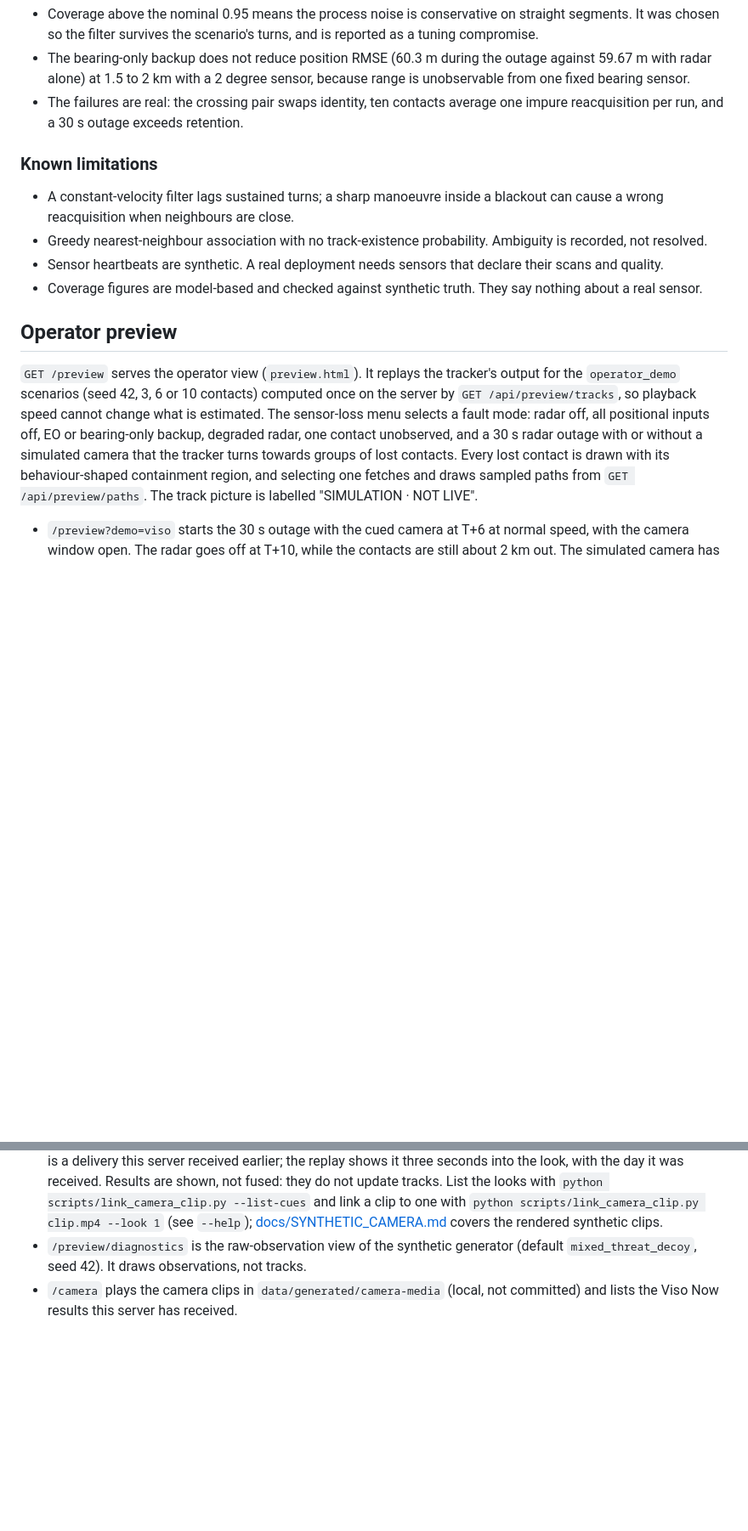
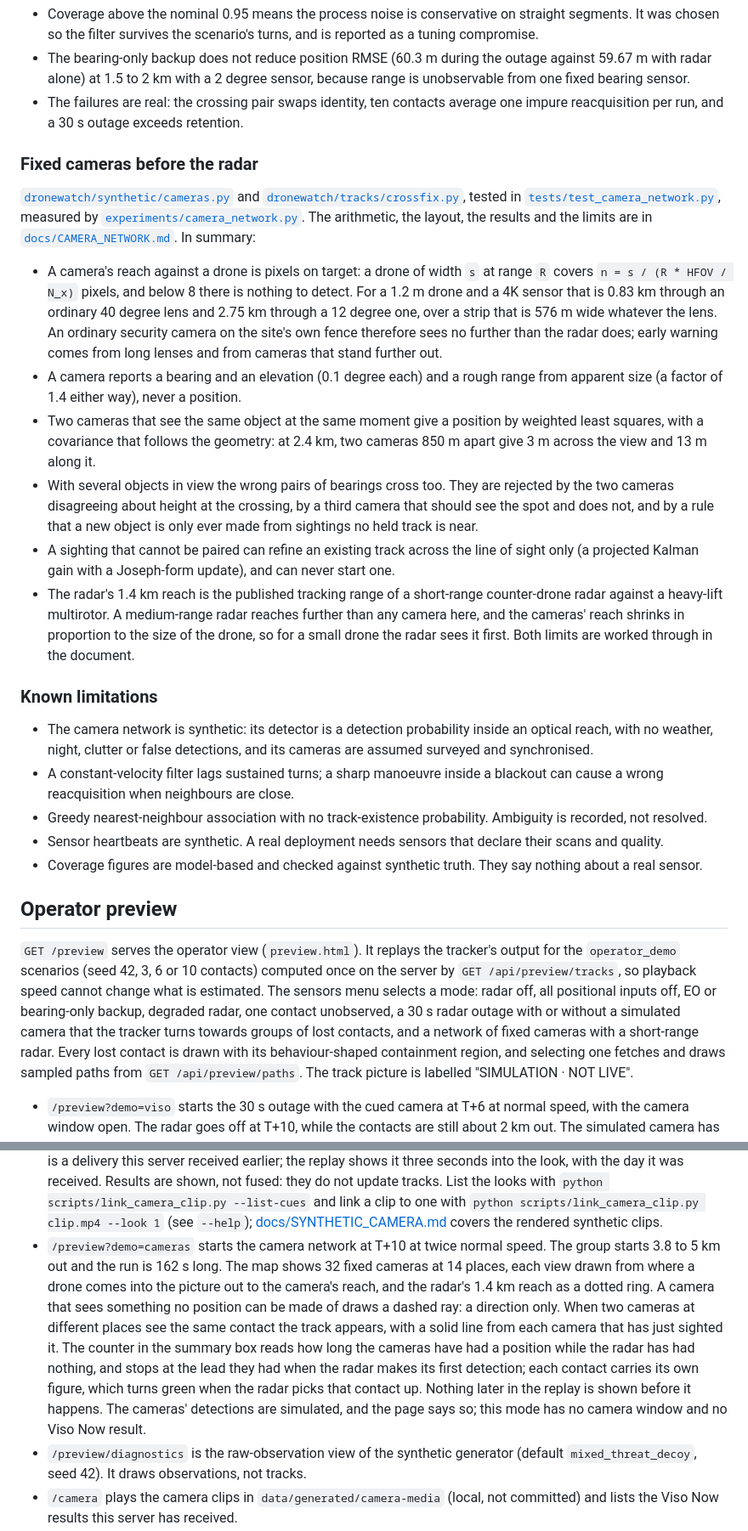
Before and after one commit to retinapeg/dronewatch, a Markdown page: README.md, 2 parts joined by grey strips. Shown at 85% size. Drawn GitHub-style; blank space fills up the shorter version.

```diff
--- a/README.md
+++ b/README.md
@@ -248,8 +274,45 @@ How to read it, from the analysis in `docs/SENSOR_LOSS_MATH.md`:
   average one impure reacquisition per run, and a 30 s outage exceeds
   retention.
 
+### Fixed cameras before the radar
+
+[`dronewatch/synthetic/cameras.py`](dronewatch/synthetic/cameras.py) and
+[`dronewatch/tracks/crossfix.py`](dronewatch/tracks/crossfix.py), tested in
+[`tests/test_camera_network.py`](tests/test_camera_network.py), measured by
+[`experiments/camera_network.py`](experiments/camera_network.py). The
+arithmetic, the layout, the results and the limits are in
+[`docs/CAMERA_NETWORK.md`](docs/CAMERA_NETWORK.md). In summary:
+
+- A camera's reach against a drone is pixels on target: a drone of width `s`
+  at range `R` covers `n = s / (R * HFOV / N_x)` pixels, and below 8 there is
+  nothing to detect. For a 1.2 m drone and a 4K sensor that is 0.83 km through
+  an ordinary 40 degree lens and 2.75 km through a 12 degree one, over a strip
+  that is 576 m wide whatever the lens. An ordinary security camera on the
+  site's own fence therefore sees no further than the radar does; early
+  warning comes from long lenses and from cameras that stand further out.
+- A camera reports a bearing and an elevation (0.1 degree each) and a rough
+  range from apparent size (a factor of 1.4 either way), never a position.
+- Two cameras that see the same object at the same moment give a position by
+  weighted least squares, with a covariance that follows the geometry: at
+  2.4 km, two cameras 850 m apart give 3 m across the view and 13 m along it.
+- With several objects in view the wrong pairs of bearings cross too. They are
+  rejected by the two cameras disagreeing about height at the crossing, by a
+  third camera that should see the spot and does not, and by a rule that a new
+  object is only ever made from sightings no held track is near.
+- A sighting that cannot be paired can refine an existing track across the
+  line of sight only (a projected Kalman gain with a Joseph-form update), and
+  can never start one.
+- The radar's 1.4 km reach is the published tracking range of a short-range
+  counter-drone radar against a heavy-lift multirotor. A medium-range radar
+  reaches further than any camera here, and the cameras' reach shrinks in
+  proportion to the size of the drone, so for a small drone the radar sees it
+  first. Both limits are worked through in the document.
+
 ### Known limitations
 
+- The camera network is synthetic: its detector is a detection probability
+  inside an optical reach, with no weather, night, clutter or false
+  detections, and its cameras are assumed surveyed and synchronised.
 - A constant-velocity filter lags sustained turns; a sharp manoeuvre inside a
   blackout can cause a wrong reacquisition when neighbours are close.
 - Greedy nearest-neighbour association with no track-existence probability.
@@ -264,10 +327,11 @@ How to read it, from the analysis in `docs/SENSOR_LOSS_MATH.md`:
 `GET /preview` serves the operator view (`preview.html`). It replays the
 tracker's output for the `operator_demo` scenarios (seed 42, 3, 6 or 10
 contacts) computed once on the server by `GET /api/preview/tracks`, so playback
-speed cannot change what is estimated. The sensor-loss menu selects a fault
-mode: radar off, all positional inputs off, EO or bearing-only backup, degraded
-radar, one contact unobserved, and a 30 s radar outage with or without a
-simulated camera that the tracker turns towards groups of lost contacts. Every lost
+speed cannot change what is estimated. The sensors menu selects a mode: radar
+off, all positional inputs off, EO or bearing-only backup, degraded radar, one
+contact unobserved, a 30 s radar outage with or without a simulated camera
+that the tracker turns towards groups of lost contacts, and a network of fixed
+cameras with a short-range radar. Every lost
 contact is drawn with its behaviour-shaped containment region, and selecting
 one fetches and draws sampled paths from `GET /api/preview/paths`. The track
 picture is labelled "SIMULATION · NOT LIVE".
@@ -292,6 +356,20 @@ picture is labelled "SIMULATION · NOT LIVE".
   clip to one with `python scripts/link_camera_clip.py clip.mp4 --look 1` (see
   `--help`); [docs/SYNTHETIC_CAMERA.md](docs/SYNTHETIC_CAMERA.md) covers the
   rendered synthetic clips.
+- `/preview?demo=cameras` starts the camera network at T+10 at twice normal
+  speed. The group starts 3.8 to 5 km out and the run is 162 s long. The map
+  shows 32 fixed cameras at 14 places, each view drawn from where a drone
+  comes into the picture out to the camera's reach, and the radar's 1.4 km
+  reach as a dotted ring. A camera that sees something no position can be made
+  of draws a dashed ray: a direction only. When two cameras at different
+  places see the same contact the track appears, with a solid line from each
+  camera that has just sighted it. The counter in the summary box reads how
+  long the cameras have had a position while the radar has had nothing, and
+  stops at the lead they had when the radar makes its first detection; each
+  contact carries its own figure, which turns green when the radar picks that
+  contact up. Nothing later in the replay is shown before it happens. The
+  cameras' detections are simulated, and the page says so; this mode has no
+  camera window and no Viso Now result.
 - `/preview/diagnostics` is the raw-observation view of the synthetic
   generator (default `mixed_threat_decoy`, seed 42). It draws observations, not
   tracks.
```
Also changed, not shown: other parts of README.md (+41 -11 lines), site/README.md (+4 -1 lines), docs/images/operator-preview-camera-network.png (added), 7 other files.
